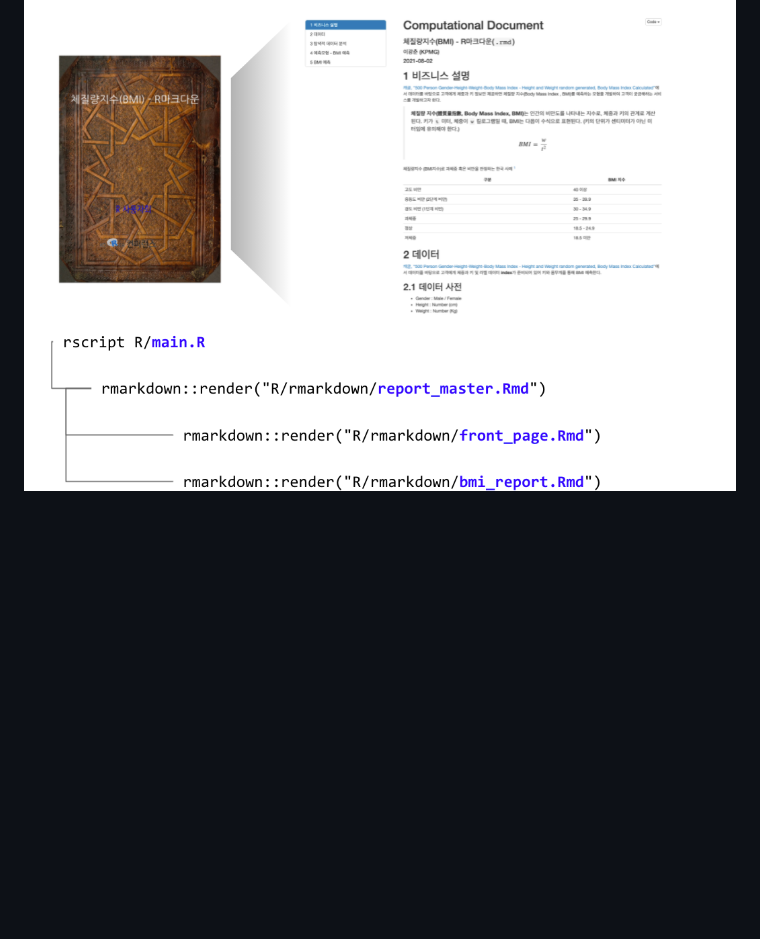
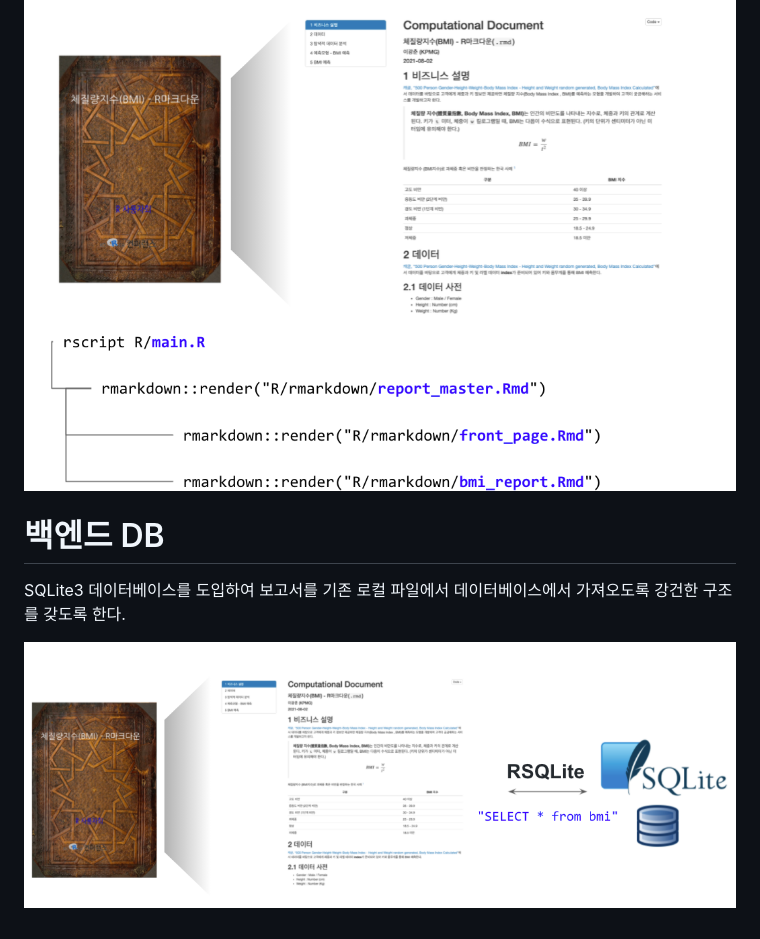
Before and after one commit to statkclee/pro_report, a Markdown page: README.md, the part around the change. Rendered like a GitHub page; pictures changed too: assets/pro_report_backend.png (added); blank space fills up the shorter version.

Commit message:
added backend README

```diff
--- a/README.md
+++ b/README.md
@@ -3,3 +3,9 @@
 전문 보고서를 제작하는데 첫장은 `magick` 팩키지를 사용해서 외부 이미지와 로고를 넣어 제작한다. 문서는 PDF 파일이라... `Make`와 유사하게 `rscript main.R`에서 `knitr::render()` 함수를 사용해서 `.Rmd` 파일을 뜨게질하여 최종 PDF 파일을 제작하게 한다.
 
 ![](assets/front_rmarkdown.png)
+
+# 백엔드 DB
+
+SQLite3 데이터베이스를 도입하여 보고서를 기존 로컬 파일에서 데이터베이스에서 가져오도록 강건한 구조를 갖도록 한다.
+
+![](assets/pro_report_backend.png)
```
